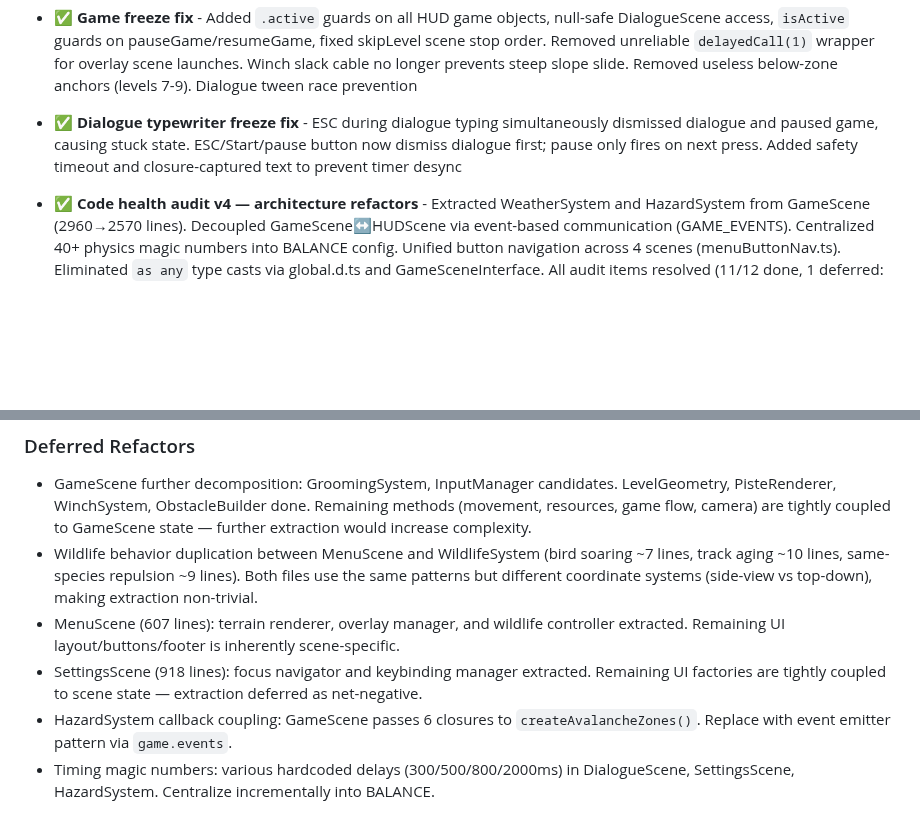
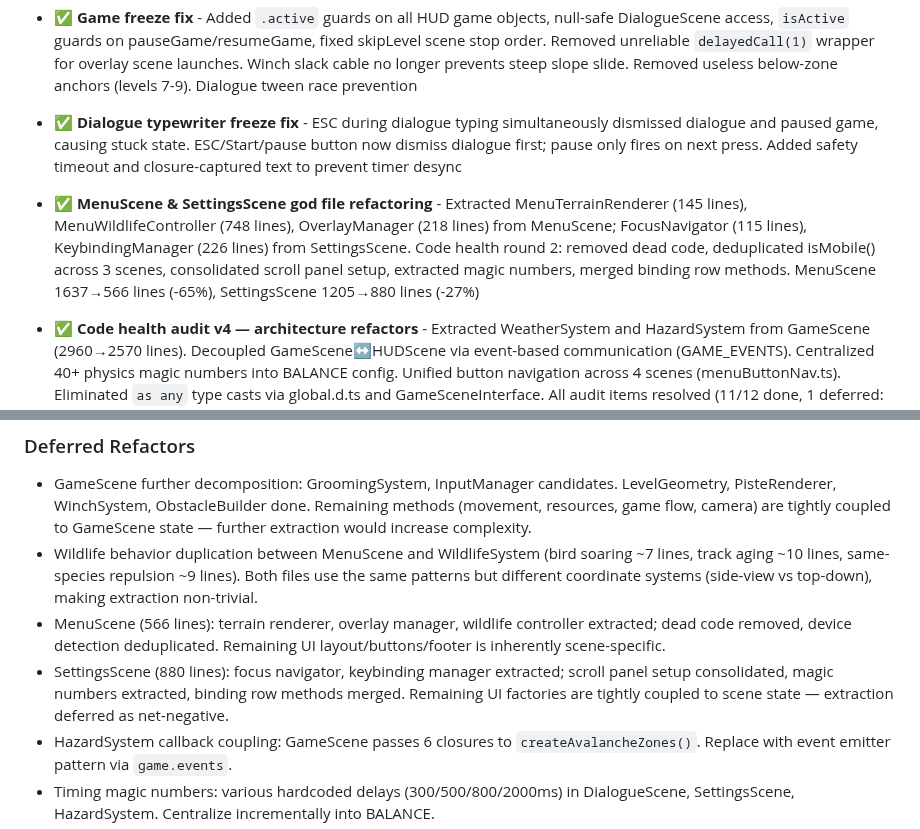
Before and after one commit to antoinecellerier/les-aiguilles-blanches, a Markdown page: docs/ROADMAP.md, 2 parts joined by grey strips. Rendered like a GitHub page; blank space fills up the shorter version.

Commit message:
Update ROADMAP with code health round 2 results
- Added MenuScene & SettingsScene god file refactoring entry
- Updated deferred refactor line counts (MenuScene 566, SettingsScene 880)

Co-authored-by: Copilot <175728472+Copilot@users.noreply.github.com>

```diff
--- a/docs/ROADMAP.md
+++ b/docs/ROADMAP.md
@@ -95,6 +95,8 @@ For technical implementation details, see [ARCHITECTURE.md](./ARCHITECTURE.md).
 
 - ✅ **Dialogue typewriter freeze fix** - ESC during dialogue typing simultaneously dismissed dialogue and paused game, causing stuck state. ESC/Start/pause button now dismiss dialogue first; pause only fires on next press. Added safety timeout and closure-captured text to prevent timer desync
 
+- ✅ **MenuScene & SettingsScene god file refactoring** - Extracted MenuTerrainRenderer (145 lines), MenuWildlifeController (748 lines), OverlayManager (218 lines) from MenuScene; FocusNavigator (115 lines), KeybindingManager (226 lines) from SettingsScene. Code health round 2: removed dead code, deduplicated isMobile() across 3 scenes, consolidated scroll panel setup, extracted magic numbers, merged binding row methods. MenuScene 1637→566 lines (-65%), SettingsScene 1205→880 lines (-27%)
+
 - ✅ **Code health audit v4 — architecture refactors** - Extracted WeatherSystem and HazardSystem from GameScene (2960→2570 lines). Decoupled GameScene↔HUDScene via event-based communication (GAME_EVENTS). Centralized 40+ physics magic numbers into BALANCE config. Unified button navigation across 4 scenes (menuButtonNav.ts). Eliminated `as any` type casts via global.d.ts and GameSceneInterface. All audit items resolved (11/12 done, 1 deferred: depth constants)
 
 - ✅ **Code health audit v3** - Fixed HUD pause button crash (passed wrong data to PauseScene), added .catch() to async keyboard layout detection, removed dead code (`detectLayoutFromEvent`), blocked overlay click bleed-through in MenuScene, standardized button hover scale to 1.05×. Updated code-health skill to always use best available models for cross-referencing
@@ -156,8 +158,8 @@ For technical implementation details, see [ARCHITECTURE.md](./ARCHITECTURE.md).
 
 - GameScene further decomposition: GroomingSystem, InputManager candidates. LevelGeometry, PisteRenderer, WinchSystem, ObstacleBuilder done. Remaining methods (movement, resources, game flow, camera) are tightly coupled to GameScene state — further extraction would increase complexity.
 - Wildlife behavior duplication between MenuScene and WildlifeSystem (bird soaring ~7 lines, track aging ~10 lines, same-species repulsion ~9 lines). Both files use the same patterns but different coordinate systems (side-view vs top-down), making extraction non-trivial.
-- MenuScene (607 lines): terrain renderer, overlay manager, and wildlife controller extracted. Remaining UI layout/buttons/footer is inherently scene-specific.
-- SettingsScene (918 lines): focus navigator and keybinding manager extracted. Remaining UI factories are tightly coupled to scene state — extraction deferred as net-negative.
+- MenuScene (566 lines): terrain renderer, overlay manager, wildlife controller extracted; dead code removed, device detection deduplicated. Remaining UI layout/buttons/footer is inherently scene-specific.
+- SettingsScene (880 lines): focus navigator, keybinding manager extracted; scroll panel setup consolidated, magic numbers extracted, binding row methods merged. Remaining UI factories are tightly coupled to scene state — extraction deferred as net-negative.
 - HazardSystem callback coupling: GameScene passes 6 closures to `createAvalancheZones()`. Replace with event emitter pattern via `game.events`.
 - Timing magic numbers: various hardcoded delays (300/500/800/2000ms) in DialogueScene, SettingsScene, HazardSystem. Centralize incrementally into BALANCE.
 - Color magic numbers: inline `0x...` colors in ObstacleBuilder, WinchSystem, WeatherSystem, HazardSystem. Centralize into THEME incrementally.
```
